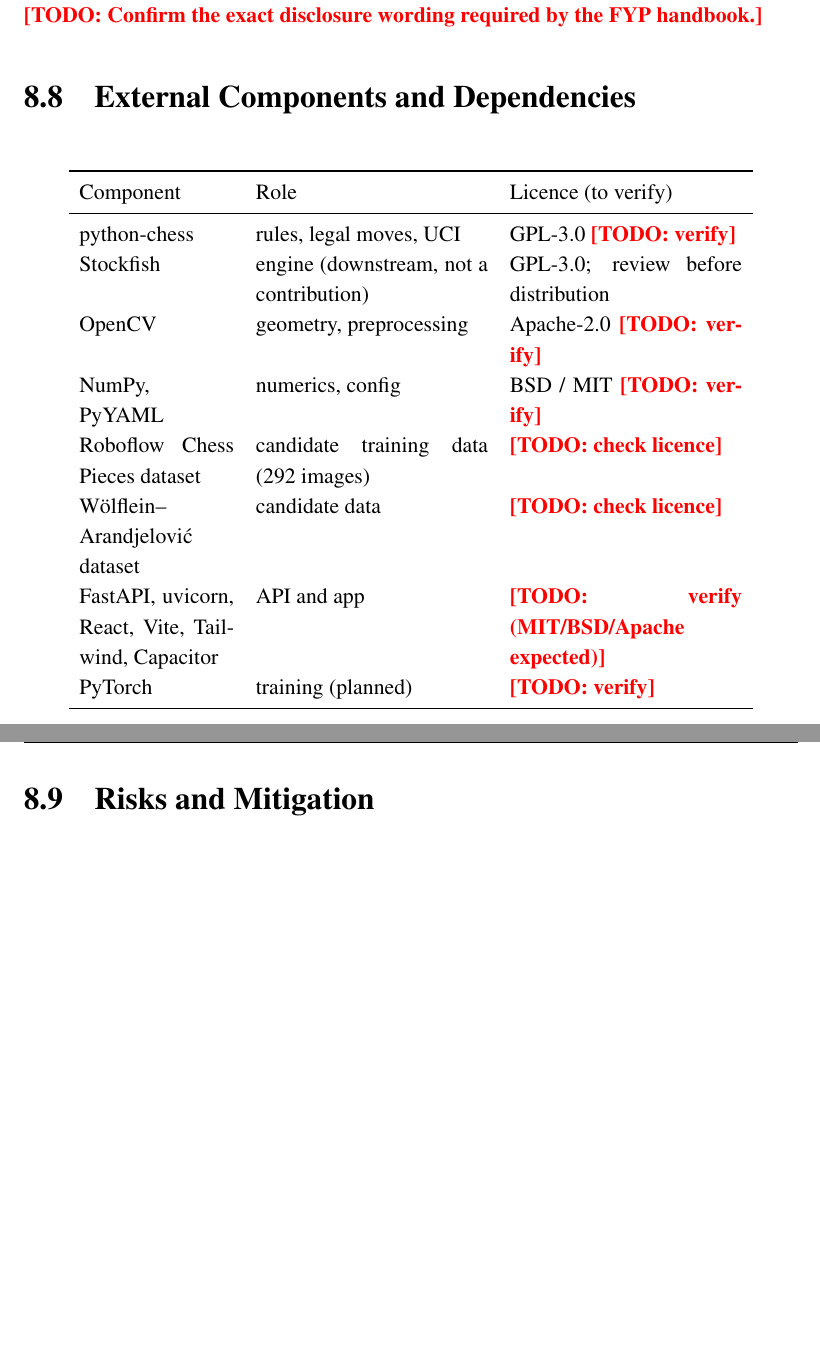
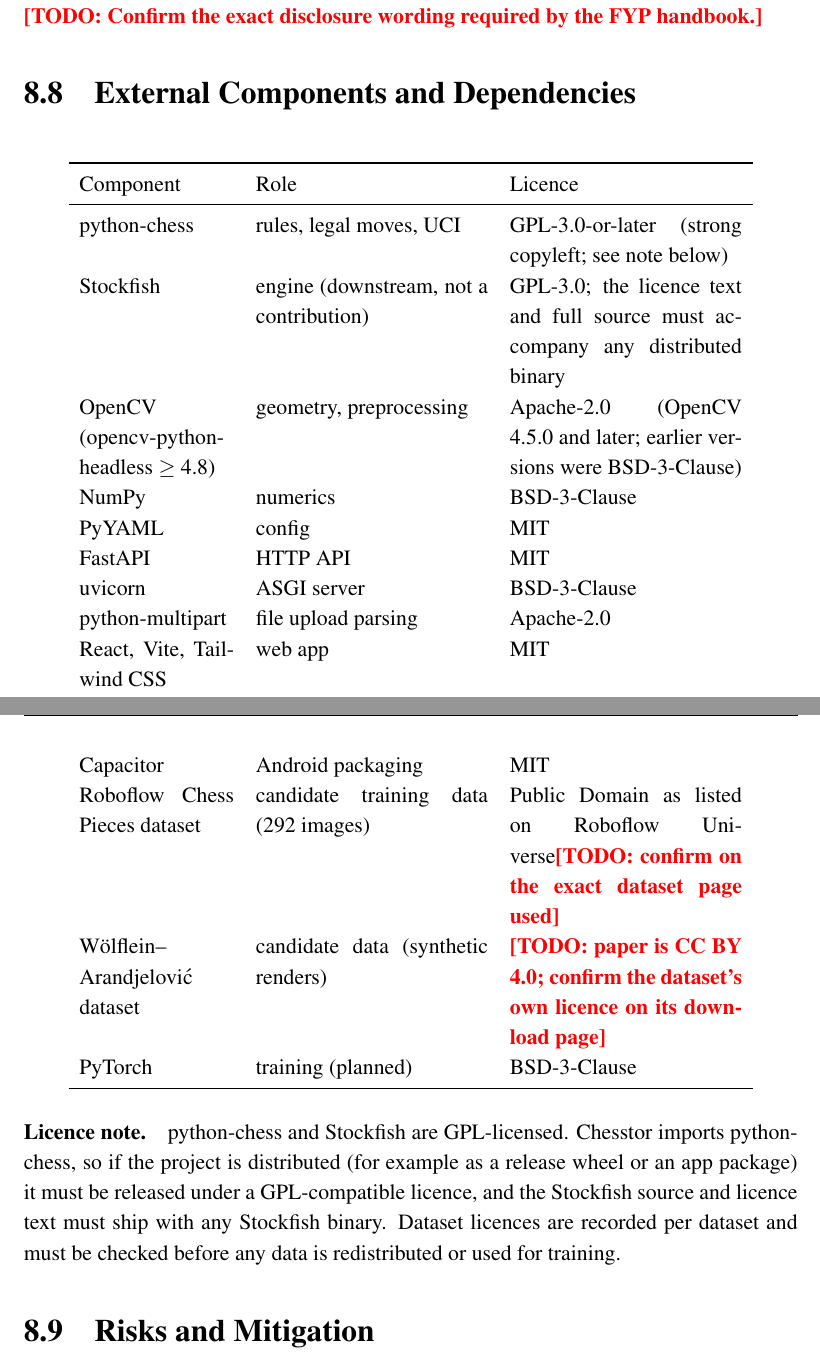
Before and after one commit to hiyamrehan/Chesstor, a LaTeX thesis (report/main.tex, which reads report/chapters/chapter9_development_evidence.tex): two parts of pages 53 and 54 of 72, joined at a grey line, cut so that both start at the same text, the shorter picture padded with empty space. Compiled offline with pdfLaTeX.

Commit message:
Phase 0: eval chip CSS (BUG-002), repo hygiene, licence table

```diff
--- a/report/chapters/chapter9_development_evidence.tex
+++ b/report/chapters/chapter9_development_evidence.tex
@@ -22,17 +22,26 @@
 \todo{Confirm the exact disclosure wording required by the FYP handbook.}
 \section{External Components and Dependencies}\label{sec:deps}
 \begin{longtable}{p{0.2\textwidth}p{0.3\textwidth}p{0.3\textwidth}}
-\toprule Component & Role & Licence (to verify)\\ \midrule
-python-chess & rules, legal moves, UCI & GPL-3.0 \todo{verify}\\
-Stockfish & engine (downstream, not a contribution) & GPL-3.0; review before distribution\\
-OpenCV & geometry, preprocessing & Apache-2.0 \todo{verify}\\
-NumPy, PyYAML & numerics, config & BSD / MIT \todo{verify}\\
-Roboflow Chess Pieces dataset & candidate training data (292 images) & \todo{check licence}\\
-Wölflein--Arandjelović dataset & candidate data & \todo{check licence}\\
-FastAPI, uvicorn, React, Vite, Tailwind, Capacitor & API and app & \todo{verify (MIT/BSD/Apache expected)}\\
-PyTorch & training (planned) & \todo{verify}\\
+\toprule Component & Role & Licence\\ \midrule
+python-chess & rules, legal moves, UCI & GPL-3.0-or-later (strong copyleft; see note below)\\
+Stockfish & engine (downstream, not a contribution) & GPL-3.0; the licence text and full source must accompany any distributed binary\\
+OpenCV (opencv-python-headless $\geq$ 4.8) & geometry, preprocessing & Apache-2.0 (OpenCV 4.5.0 and later; earlier versions were BSD-3-Clause)\\
+NumPy & numerics & BSD-3-Clause\\
+PyYAML & config & MIT\\
+FastAPI & HTTP API & MIT\\
+uvicorn & ASGI server & BSD-3-Clause\\
+python-multipart & file upload parsing & Apache-2.0\\
+React, Vite, Tailwind CSS & web app & MIT\\
+Capacitor & Android packaging & MIT\\
+Roboflow Chess Pieces dataset & candidate training data (292 images) & Public Domain as listed on Roboflow Universe\todo{confirm on the exact dataset page used}\\
+Wölflein--Arandjelović dataset & candidate data (synthetic renders) & \todo{paper is CC BY 4.0; confirm the dataset's own licence on its download page}\\
+PyTorch & training (planned) & BSD-3-Clause\\
 \bottomrule
 \end{longtable}
+\paragraph{Licence note.} python-chess and Stockfish are GPL-licensed. Chesstor imports python-chess, so if the project is
+distributed (for example as a release wheel or an app package) it must be released under a GPL-compatible licence, and the
+Stockfish source and licence text must ship with any Stockfish binary. Dataset licences are recorded per dataset and must be
+checked before any data is redistributed or used for training.
 \section{Risks and Mitigation}
 \begin{longtable}{p{0.3\textwidth}p{0.55\textwidth}}
 \toprule Risk & Mitigation\\ \midrule
```
Also changed, not shown: docs/BUGS.md (+2 -2 lines), docs/PR_STAGE1.md (+1 -1 lines), 4 other files.
